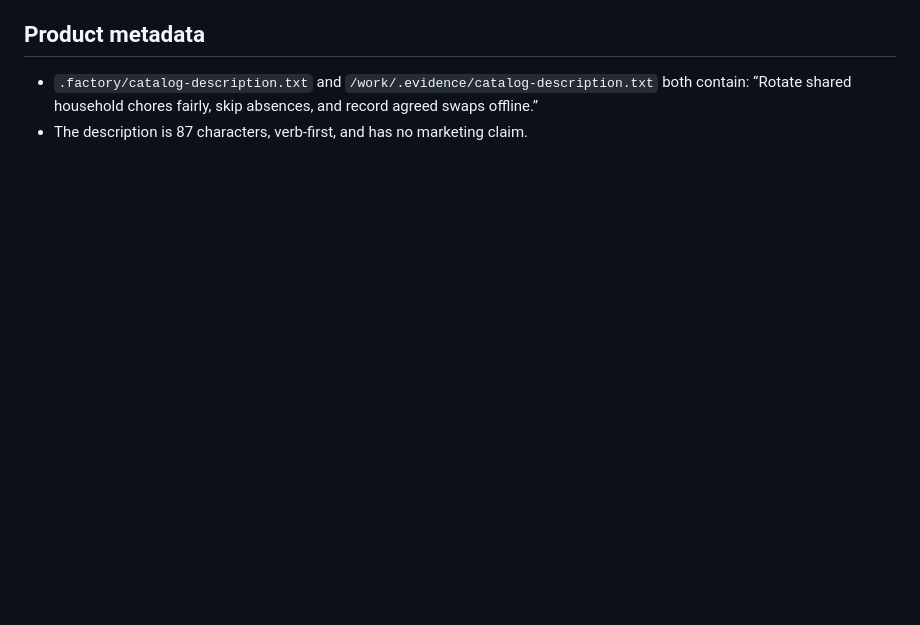
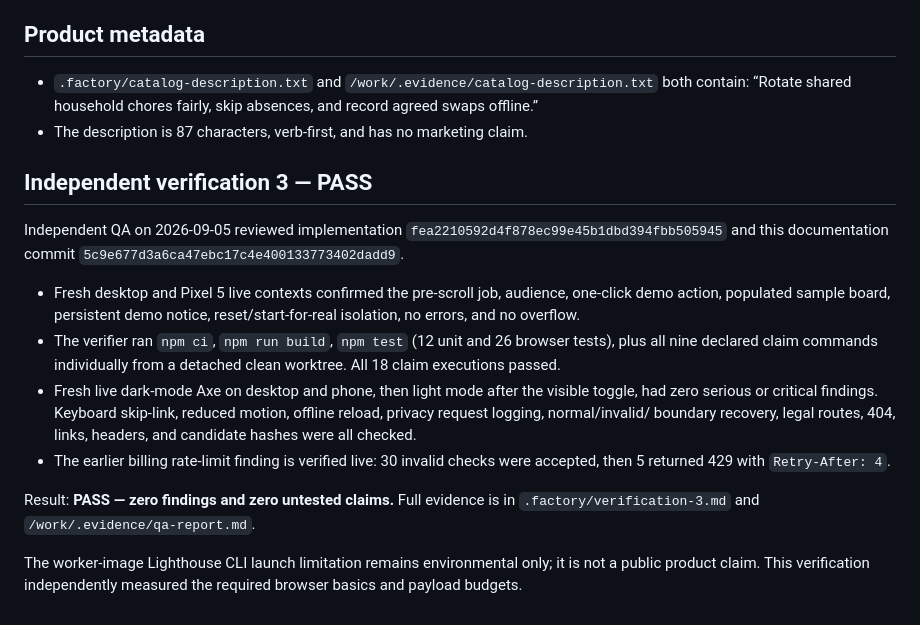
Before and after one commit to B-Divyesh/sf-fair-turn, a Markdown page: .factory/handoff.md, the part around the change. Rendered like a GitHub page; blank space fills up the shorter version.

Commit message:
docs: record independent verification 3 pass

```diff
--- a/.factory/handoff.md
+++ b/.factory/handoff.md
@@ -131,3 +131,30 @@ npm run build
   `/work/.evidence/catalog-description.txt` both contain: “Rotate shared
   household chores fairly, skip absences, and record agreed swaps offline.”
 - The description is 87 characters, verb-first, and has no marketing claim.
+
+## Independent verification 3 — PASS
+
+Independent QA on 2026-09-05 reviewed implementation
+`fea2210592d4f878ec99e45b1dbd394fbb505945` and this documentation commit
+`5c9e677d3a6ca47ebc17c4e400133773402dadd9`.
+
+- Fresh desktop and Pixel 5 live contexts confirmed the pre-scroll job,
+  audience, one-click demo action, populated sample board, persistent demo
+  notice, reset/start-for-real isolation, no errors, and no overflow.
+- The verifier ran `npm ci`, `npm run build`, `npm test` (12 unit and 26
+  browser tests), plus all nine declared claim commands individually from a
+  detached clean worktree. All 18 claim executions passed.
+- Fresh live dark-mode Axe on desktop and phone, then light mode after the
+  visible toggle, had zero serious or critical findings. Keyboard skip-link,
+  reduced motion, offline reload, privacy request logging, normal/invalid/
+  boundary recovery, legal routes, 404, links, headers, and candidate hashes
+  were all checked.
+- The earlier billing rate-limit finding is verified live: 30 invalid checks
+  were accepted, then 5 returned 429 with `Retry-After: 4`.
+
+Result: **PASS — zero findings and zero untested claims.** Full evidence is
+in `.factory/verification-3.md` and `/work/.evidence/qa-report.md`.
+
+The worker-image Lighthouse CLI launch limitation remains environmental only;
+it is not a public product claim. This verification independently measured
+the required browser basics and payload budgets.
```
Also changed, not shown: .factory/verification-3.md (added, +131 -0 lines).
